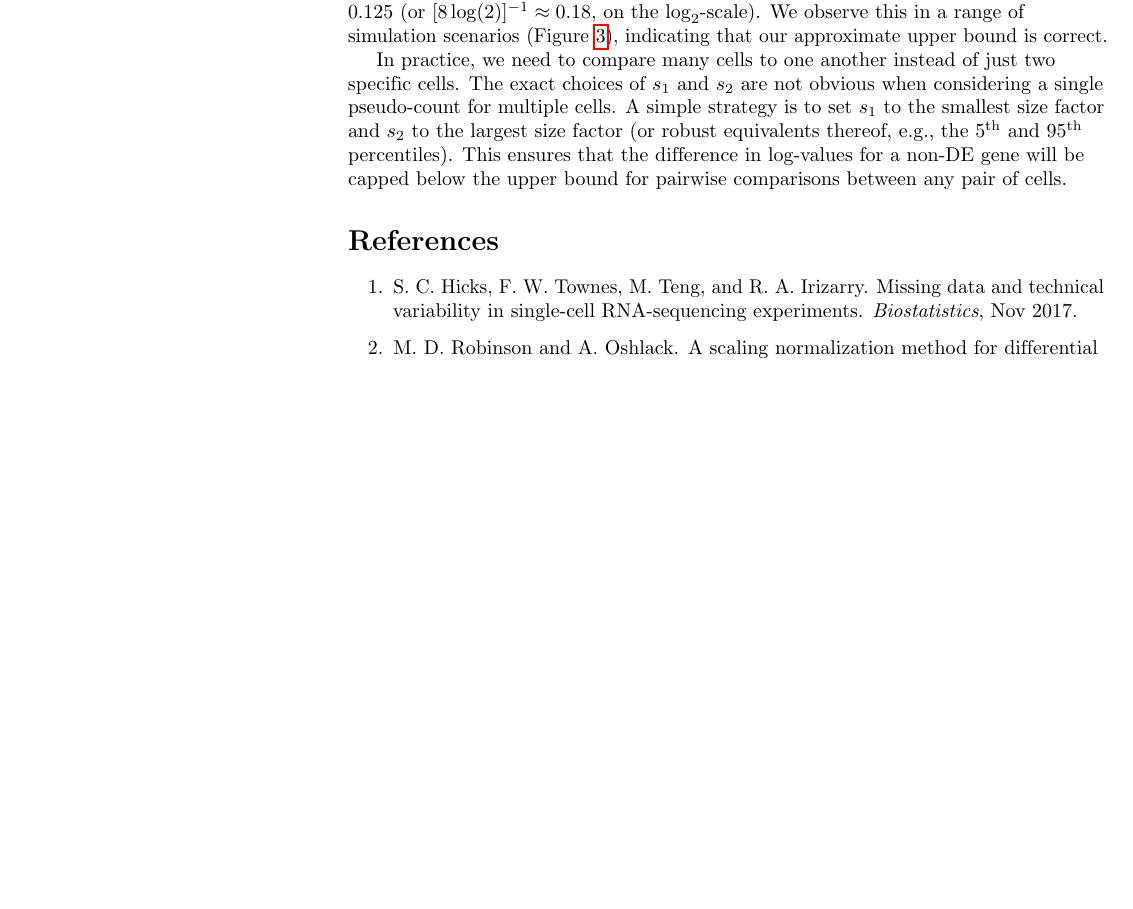
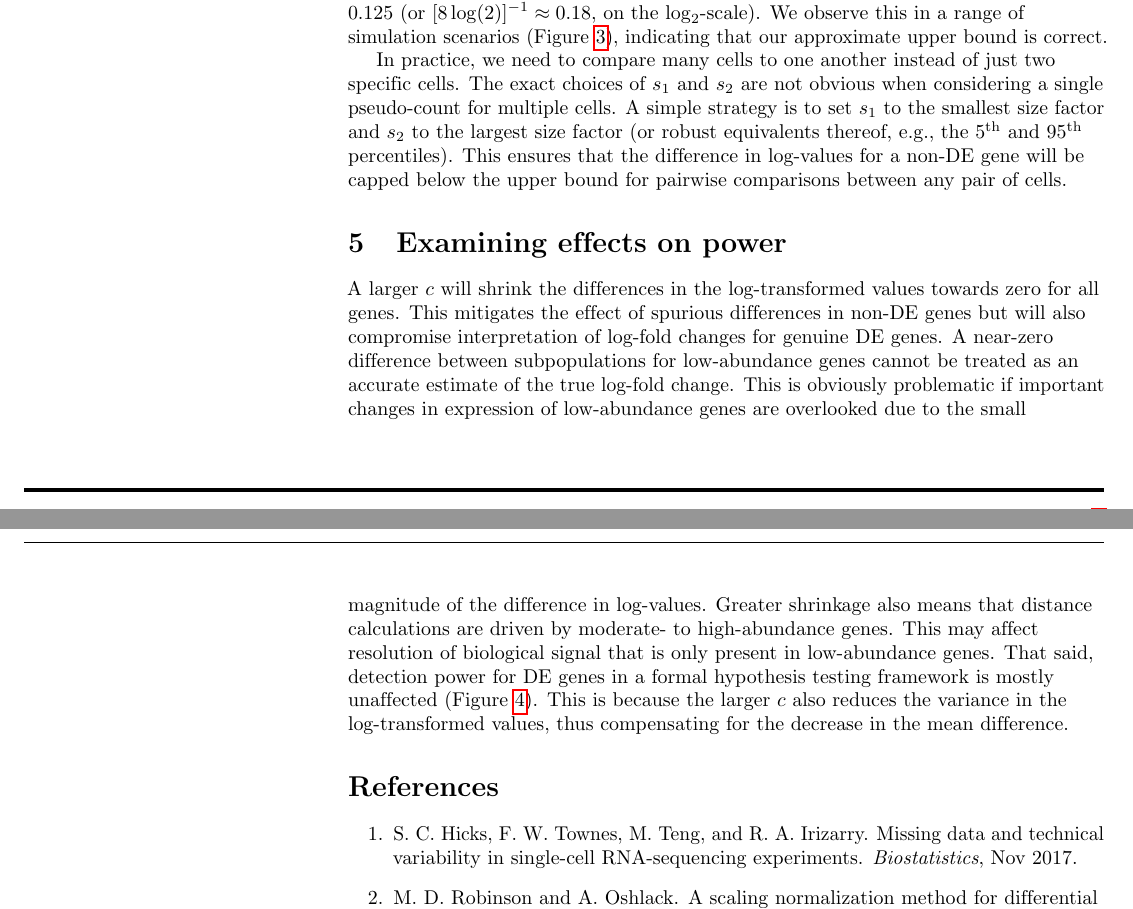
Before and after one commit to LTLA/PseudoCount2018, a LaTeX document (report/main.tex): part of page 4 of 5 before the commit and two parts of pages 4 and 5 of 6 after it, the two joined at a grey line, cut so that both start at the same text, the shorter picture padded with empty space. Compiled offline with pdfLaTeX.

Commit message:
Described effects of greater shrinkage on power.

```diff
--- a/report/main.tex
+++ b/report/main.tex
@@ -276,3 +276,13 @@ A simple strategy is to set $s_1$ to the smallest size factor and $s_2$ to the l
 (or robust equivalents thereof, e.g., the 5\textsuperscript{th} and 95\textsuperscript{th} percentiles).
 This ensures that the difference in log-values for a non-DE gene will be capped below the upper bound for pairwise comparisons between any pair of cells.
 
+\section{Examining effects on power}
+A larger $c$ will shrink the differences in the log-transformed values towards zero for all genes.
+This mitigates the effect of spurious differences in non-DE genes but will also compromise interpretation of log-fold changes for genuine DE genes.
+A near-zero difference between subpopulations for low-abundance genes cannot be treated as an accurate estimate of the true log-fold change.
+This is obviously problematic if important changes in expression of low-abundance genes are overlooked due to the small magnitude of the difference in log-values.
+Greater shrinkage also means that distance calculations are driven by moderate- to high-abundance genes.
+This may affect resolution of biological signal that is only present in low-abundance genes.
+That said, detection power for DE genes in a formal hypothesis testing framework is mostly unaffected (Figure~\ref{fig:power}).
+This is because the larger $c$ also reduces the variance in the log-transformed values,
+thus compensating for the decrease in the mean difference.
```
Also changed, not shown: report/main.tex (14 more changed lines).
